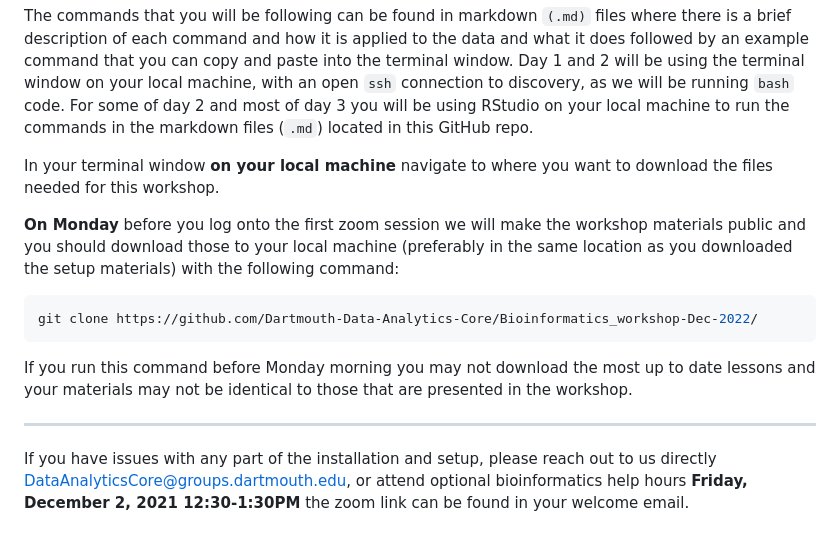
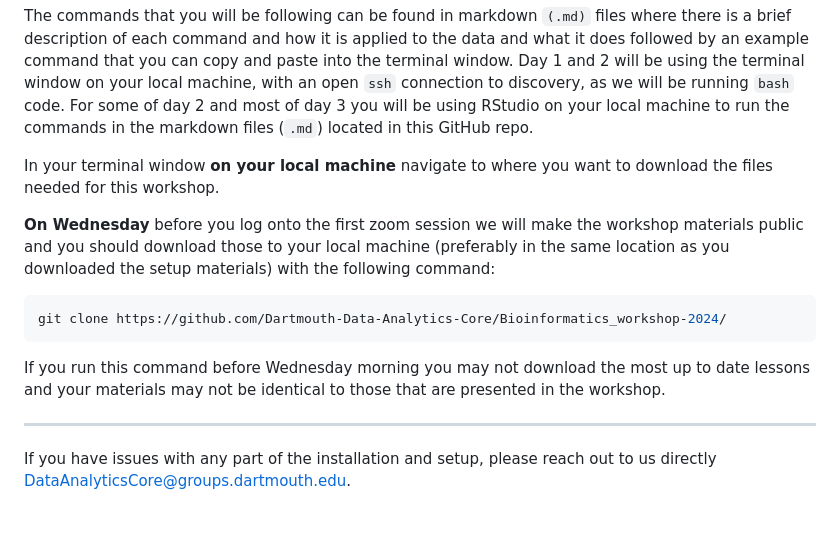
Before and after one commit to Dartmouth-Data-Analytics-Core/Bioinformatics_workshop-2024, a Markdown page: welcome-&-setup.md, the part around the change printed below. Drawn GitHub-style.

Commit message:
Updating dates.

````diff
--- a/welcome-&-setup.md
+++ b/welcome-&-setup.md
@@ -189,13 +189,13 @@ The commands that you will be following can be found in markdown `(.md)` files w
 
 In your terminal window **on your local machine** navigate to where you want to download the files needed for this workshop.
 
-**On Monday** before you log onto the first zoom session we will make the workshop materials public and you should download those to your local machine (preferably in the same location as you downloaded the setup materials) with the following command:
+**On Wednesday** before you log onto the first zoom session we will make the workshop materials public and you should download those to your local machine (preferably in the same location as you downloaded the setup materials) with the following command:
 
 ```bash
-git clone https://github.com/Dartmouth-Data-Analytics-Core/Bioinformatics_workshop-Dec-2022/
+git clone https://github.com/Dartmouth-Data-Analytics-Core/Bioinformatics_workshop-2024/
 ```
-If you run this command before Monday morning you may not download the most up to date lessons and your materials may not be identical to those that are presented in the workshop.
+If you run this command before Wednesday morning you may not download the most up to date lessons and your materials may not be identical to those that are presented in the workshop.
 
 ---
 
-If you have issues with any part of the installation and setup, please reach out to us directly DataAnalyticsCore@groups.dartmouth.edu, or attend optional bioinformatics help hours **Friday, December 2, 2021 12:30-1:30PM** the zoom link can be found in your welcome email.
+If you have issues with any part of the installation and setup, please reach out to us directly DataAnalyticsCore@groups.dartmouth.edu.
````
Also changed, not shown: other parts of welcome-&-setup.md (+1 -1 lines).
